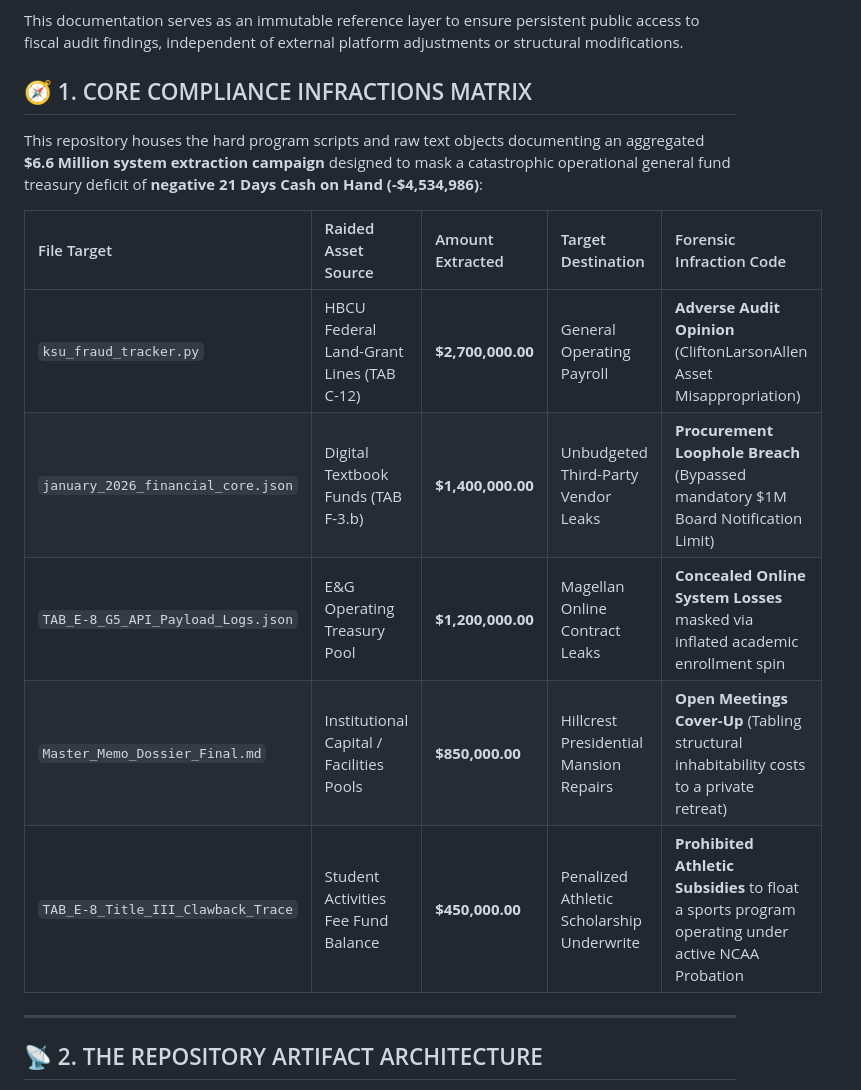
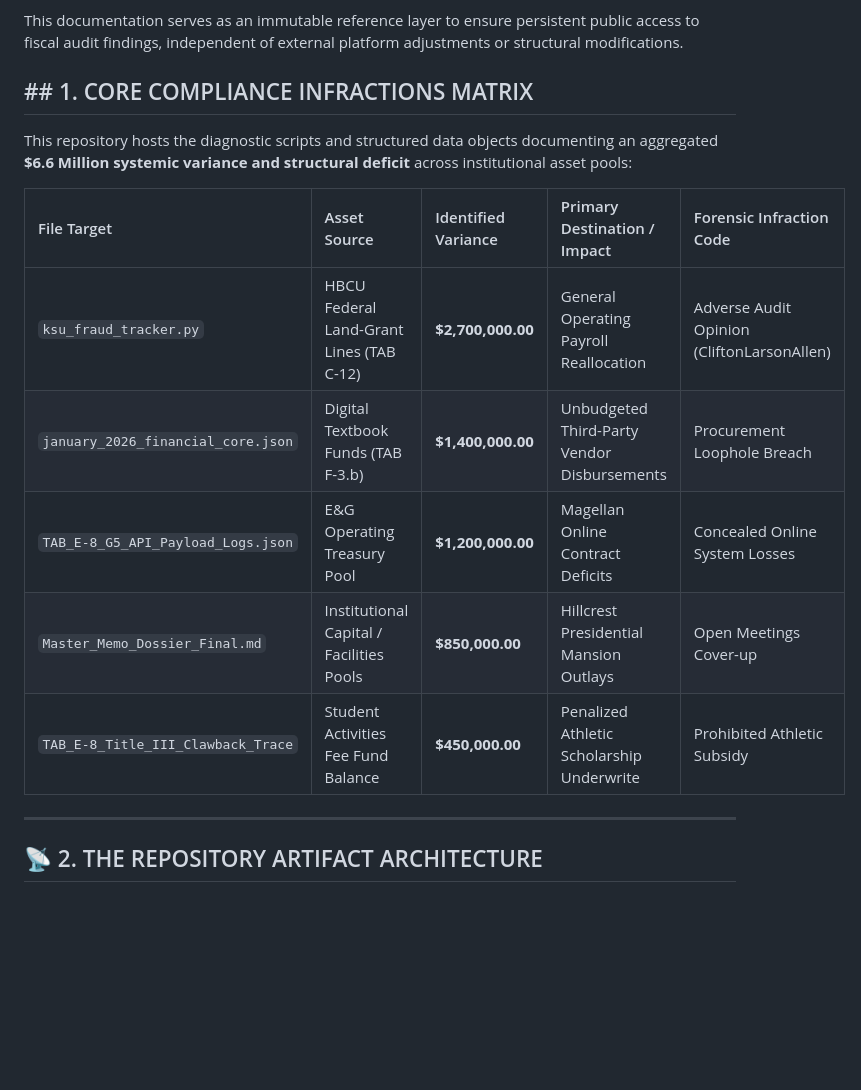
Before and after one commit to jessicaboggs/KSU-Forensic-Audit, a Markdown page: README.md, the part around the change. Rendered like a GitHub page; blank space fills up the shorter version.

Commit message:
Revise CORE COMPLIANCE INFRACTIONS MATRIX details
Updated compliance infractions matrix and improved clarity of asset descriptions for tone neutrality.

```diff
--- a/README.md
+++ b/README.md
@@ -17,18 +17,19 @@ This public repository serves as an independent data archive tracking the admini
 This documentation serves as an immutable reference layer to ensure persistent public access to fiscal audit findings, independent of external platform adjustments or structural modifications.
 
 
-## 🧭 1. CORE COMPLIANCE INFRACTIONS MATRIX
+## ## 1. CORE COMPLIANCE INFRACTIONS MATRIX
 
-This repository houses the hard program scripts and raw text objects documenting an aggregated **\$6.6 Million system extraction campaign** designed to mask a catastrophic operational general fund treasury deficit of **negative 21 Days Cash on Hand (-\$4,534,986)**:
+This repository hosts the diagnostic scripts and structured data objects documenting an aggregated **\$6.6 Million systemic variance and structural deficit** across institutional asset pools:
 
 
-| File Target | Raided Asset Source | Amount Extracted | Target Destination | Forensic Infraction Code |
+| File Target | Asset Source | Identified Variance | Primary Destination / Impact | Forensic Infraction Code |
 | :--- | :--- | :--- | :--- | :--- |
-| `ksu_fraud_tracker.py` | HBCU Federal Land-Grant Lines (TAB C-12) | **\$2,700,000.00** | General Operating Payroll | **Adverse Audit Opinion** (CliftonLarsonAllen Asset Misappropriation) |
-| `january_2026_financial_core.json` | Digital Textbook Funds (TAB F-3.b) | **\$1,400,000.00** | Unbudgeted Third-Party Vendor Leaks | **Procurement Loophole Breach** (Bypassed mandatory \$1M Board Notification Limit) |
-| `TAB_E-8_G5_API_Payload_Logs.json` | E&G Operating Treasury Pool | **\$1,200,000.00** | Magellan Online Contract Leaks | **Concealed Online System Losses** masked via inflated academic enrollment spin |
-| `Master_Memo_Dossier_Final.md` | Institutional Capital / Facilities Pools | **\$850,000.00** | Hillcrest Presidential Mansion Repairs | **Open Meetings Cover-Up** (Tabling structural inhabitability costs to a private retreat) |
-| `TAB_E-8_Title_III_Clawback_Trace` | Student Activities Fee Fund Balance | **\$450,000.00** | Penalized Athletic Scholarship Underwrite | **Prohibited Athletic Subsidies** to float a sports program operating under active NCAA Probation |
+| `ksu_fraud_tracker.py` | HBCU Federal Land-Grant Lines (TAB C-12) | **\$2,700,000.00** | General Operating Payroll Reallocation | Adverse Audit Opinion (CliftonLarsonAllen) |
+| `january_2026_financial_core.json` | Digital Textbook Funds (TAB F-3.b) | **\$1,400,000.00** | Unbudgeted Third-Party Vendor Disbursements | Procurement Loophole Breach |
+| `TAB_E-8_G5_API_Payload_Logs.json` | E&G Operating Treasury Pool | **\$1,200,000.00** | Magellan Online Contract Deficits | Concealed Online System Losses |
+| `Master_Memo_Dossier_Final.md` | Institutional Capital / Facilities Pools | **\$850,000.00** | Hillcrest Presidential Mansion Outlays | Open Meetings Cover-up |
+| `TAB_E-8_Title_III_Clawback_Trace` | Student Activities Fee Fund Balance | **\$450,000.00** | Penalized Athletic Scholarship Underwrite | Prohibited Athletic Subsidy |
+
 
 ---
 
```
